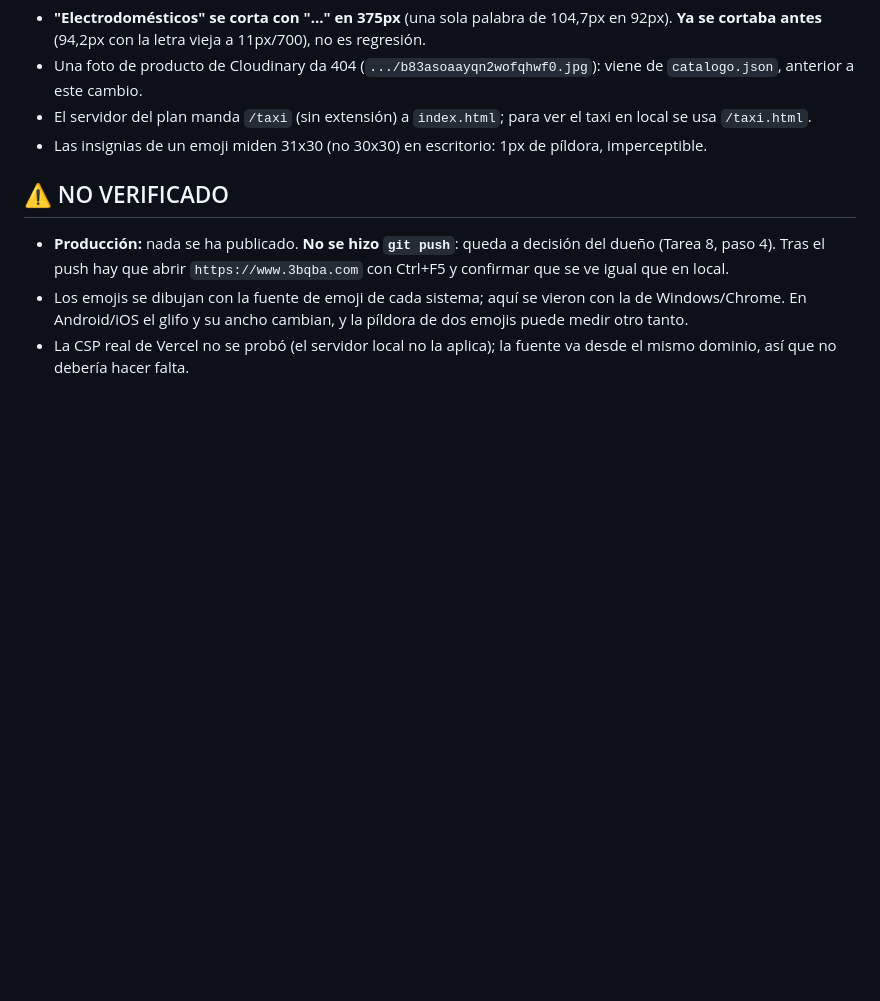
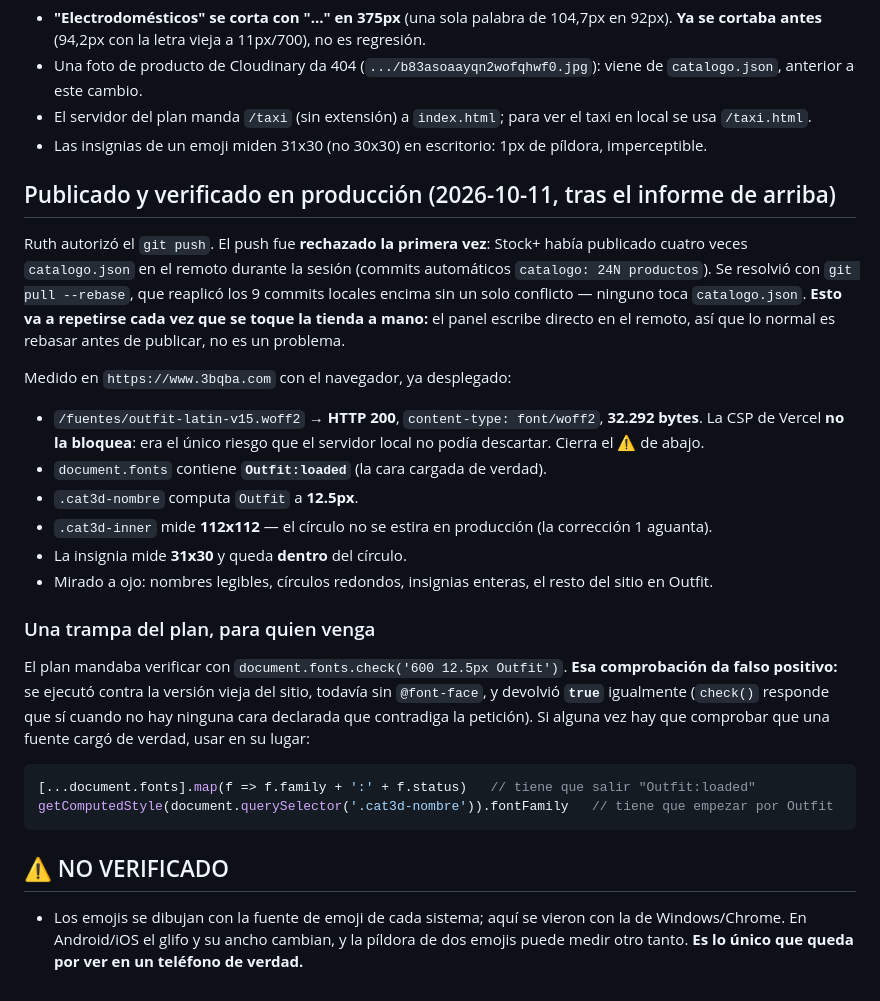
Before and after one commit to pcubajuanky-sys/tienda-3b, a Markdown page: docs/informes/2026-10-11-tipografia-outfit.md, the part around the change. Rendered like a GitHub page; blank space fills up the shorter version.

Commit message:
docs: el informe, cerrado con lo medido en produccion

````diff
--- a/docs/informes/2026-10-11-tipografia-outfit.md
+++ b/docs/informes/2026-10-11-tipografia-outfit.md
@@ -61,10 +61,38 @@ tras la corrección 4 (se miró portada y parrilla). 9. `/taxi`: OK (formulario
 - El servidor del plan manda `/taxi` (sin extensión) a `index.html`; para ver el taxi en local se usa `/taxi.html`.
 - Las insignias de un emoji miden 31x30 (no 30x30) en escritorio: 1px de píldora, imperceptible.
 
+## Publicado y verificado en producción (2026-10-11, tras el informe de arriba)
+
+Ruth autorizó el `git push`. El push fue **rechazado la primera vez**: Stock+ había publicado cuatro veces
+`catalogo.json` en el remoto durante la sesión (commits automáticos `catalogo: 24N productos`). Se resolvió con
+`git pull --rebase`, que reaplicó los 9 commits locales encima sin un solo conflicto — ninguno toca `catalogo.json`.
+**Esto va a repetirse cada vez que se toque la tienda a mano:** el panel escribe directo en el remoto, así que lo normal
+es rebasar antes de publicar, no es un problema.
+
+Medido en `https://www.3bqba.com` con el navegador, ya desplegado:
+
+- `/fuentes/outfit-latin-v15.woff2` → **HTTP 200**, `content-type: font/woff2`, **32.292 bytes**. La CSP de Vercel
+  **no la bloquea**: era el único riesgo que el servidor local no podía descartar. Cierra el ⚠ de abajo.
+- `document.fonts` contiene **`Outfit:loaded`** (la cara cargada de verdad).
+- `.cat3d-nombre` computa `Outfit` a **12.5px**.
+- `.cat3d-inner` mide **112x112** — el círculo no se estira en producción (la corrección 1 aguanta).
+- La insignia mide **31x30** y queda **dentro** del círculo.
+- Mirado a ojo: nombres legibles, círculos redondos, insignias enteras, el resto del sitio en Outfit.
+
+### Una trampa del plan, para quien venga
+
+El plan mandaba verificar con `document.fonts.check('600 12.5px Outfit')`. **Esa comprobación da falso positivo:**
+se ejecutó contra la versión vieja del sitio, todavía sin `@font-face`, y devolvió **`true`** igualmente (`check()`
+responde que sí cuando no hay ninguna cara declarada que contradiga la petición). Si alguna vez hay que comprobar
+que una fuente cargó de verdad, usar en su lugar:
+
+```js
+[...document.fonts].map(f => f.family + ':' + f.status)   // tiene que salir "Outfit:loaded"
+getComputedStyle(document.querySelector('.cat3d-nombre')).fontFamily   // tiene que empezar por Outfit
+```
+
 ## ⚠ NO VERIFICADO
 
-- **Producción:** nada se ha publicado. **No se hizo `git push`**: queda a decisión del dueño (Tarea 8, paso 4). Tras el push
-  hay que abrir `https://www.3bqba.com` con Ctrl+F5 y confirmar que se ve igual que en local.
 - Los emojis se dibujan con la fuente de emoji de cada sistema; aquí se vieron con la de Windows/Chrome. En Android/iOS
-  el glifo y su ancho cambian, y la píldora de dos emojis puede medir otro tanto.
-- La CSP real de Vercel no se probó (el servidor local no la aplica); la fuente va desde el mismo dominio, así que no debería hacer falta.
+  el glifo y su ancho cambian, y la píldora de dos emojis puede medir otro tanto. **Es lo único que queda por ver en un
+  teléfono de verdad.**
````
